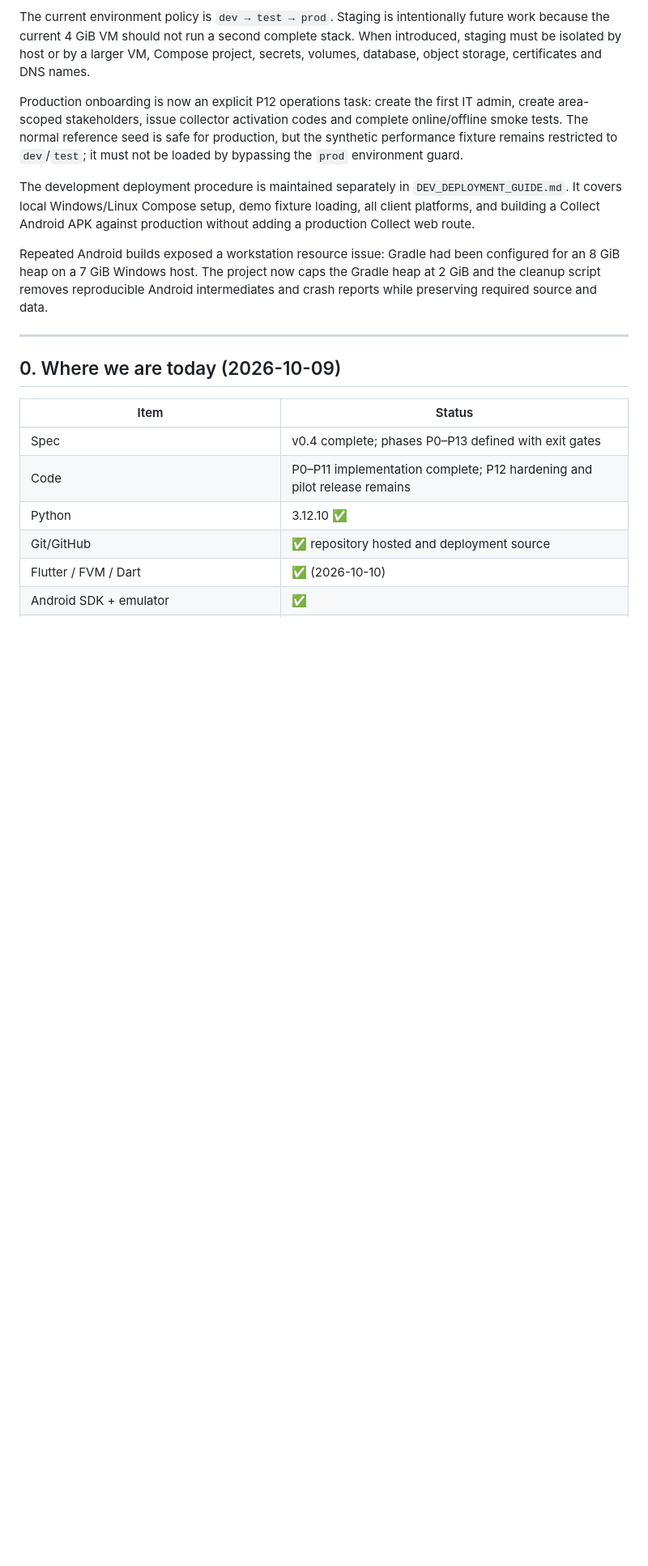
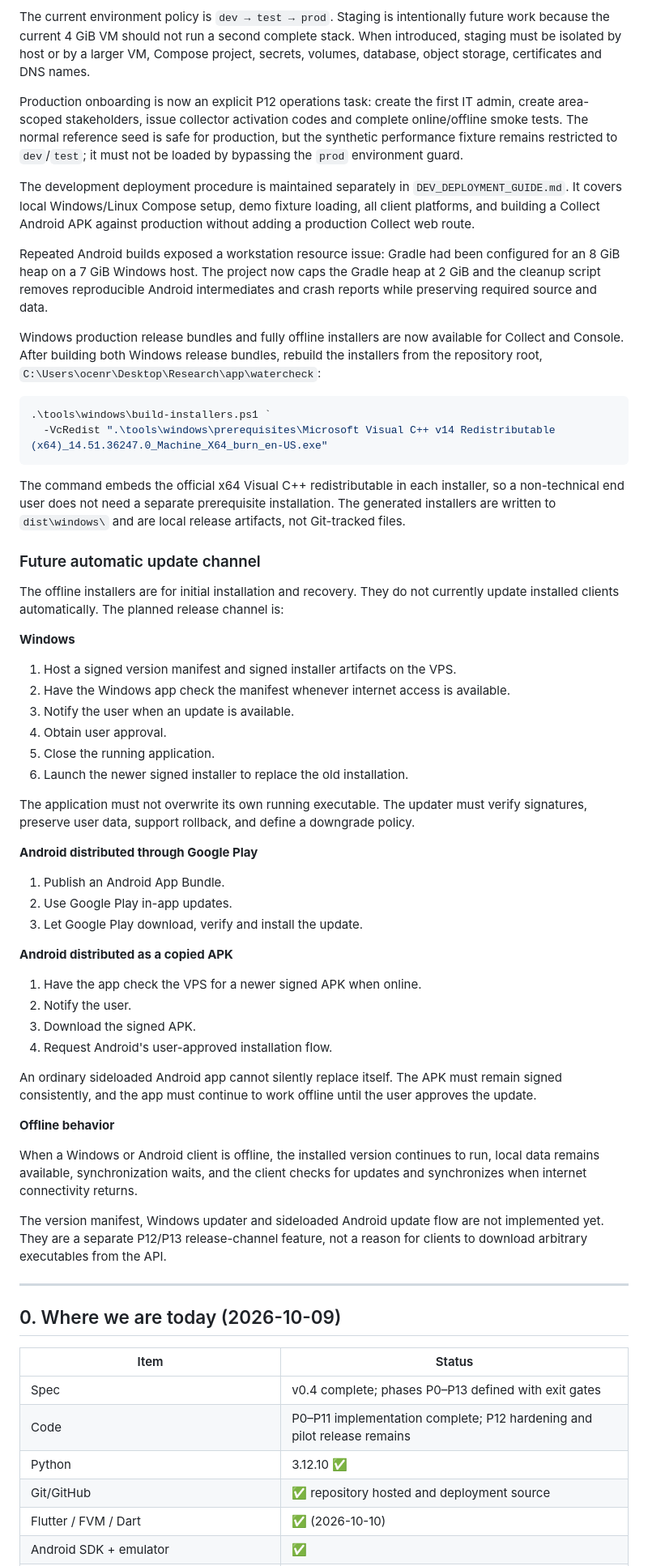
Before and after one commit to TINEXRICHEAE/WaterCheck, a Markdown page: docs/PLAN.md, the part around the change. Shown at 81% size. Rendered like a GitHub page; blank space fills up the shorter version.

Commit message:
Document installer rebuild and update roadmap
Co-authored-by: Copilot <223556219+Copilot@users.noreply.github.com>

````diff
--- a/docs/PLAN.md
+++ b/docs/PLAN.md
@@ -42,6 +42,68 @@ Repeated Android builds exposed a workstation resource issue: Gradle had been
 configured for an 8 GiB heap on a 7 GiB Windows host. The project now caps the
 Gradle heap at 2 GiB and the cleanup script removes reproducible Android
 intermediates and crash reports while preserving required source and data.
+
+Windows production release bundles and fully offline installers are now
+available for Collect and Console. After building both Windows release
+bundles, rebuild the installers from the repository root,
+`C:\Users\ocenr\Desktop\Research\app\watercheck`:
+
+```powershell
+.\tools\windows\build-installers.ps1 `
+  -VcRedist ".\tools\windows\prerequisites\Microsoft Visual C++ v14 Redistributable (x64)_14.51.36247.0_Machine_X64_burn_en-US.exe"
+```
+
+The command embeds the official x64 Visual C++ redistributable in each
+installer, so a non-technical end user does not need a separate prerequisite
+installation. The generated installers are written to `dist\windows\` and
+are local release artifacts, not Git-tracked files.
+
+### Future automatic update channel
+
+The offline installers are for initial installation and recovery. They do not
+currently update installed clients automatically. The planned release channel
+is:
+
+**Windows**
+
+1. Host a signed version manifest and signed installer artifacts on the VPS.
+2. Have the Windows app check the manifest whenever internet access is
+   available.
+3. Notify the user when an update is available.
+4. Obtain user approval.
+5. Close the running application.
+6. Launch the newer signed installer to replace the old installation.
+
+The application must not overwrite its own running executable. The updater
+must verify signatures, preserve user data, support rollback, and define a
+downgrade policy.
+
+**Android distributed through Google Play**
+
+1. Publish an Android App Bundle.
+2. Use Google Play in-app updates.
+3. Let Google Play download, verify and install the update.
+
+**Android distributed as a copied APK**
+
+1. Have the app check the VPS for a newer signed APK when online.
+2. Notify the user.
+3. Download the signed APK.
+4. Request Android's user-approved installation flow.
+
+An ordinary sideloaded Android app cannot silently replace itself. The APK
+must remain signed consistently, and the app must continue to work offline
+until the user approves the update.
+
+**Offline behavior**
+
+When a Windows or Android client is offline, the installed version continues
+to run, local data remains available, synchronization waits, and the client
+checks for updates and synchronizes when internet connectivity returns.
+
+The version manifest, Windows updater and sideloaded Android update flow are
+not implemented yet. They are a separate P12/P13 release-channel feature,
+not a reason for clients to download arbitrary executables from the API.
 
 ---
 
````
